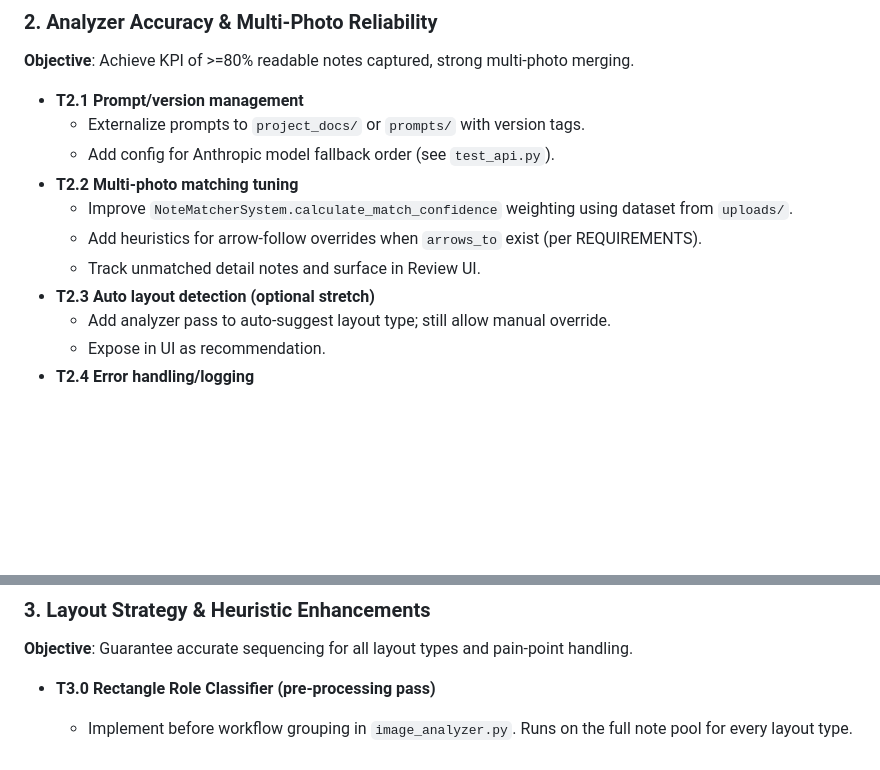
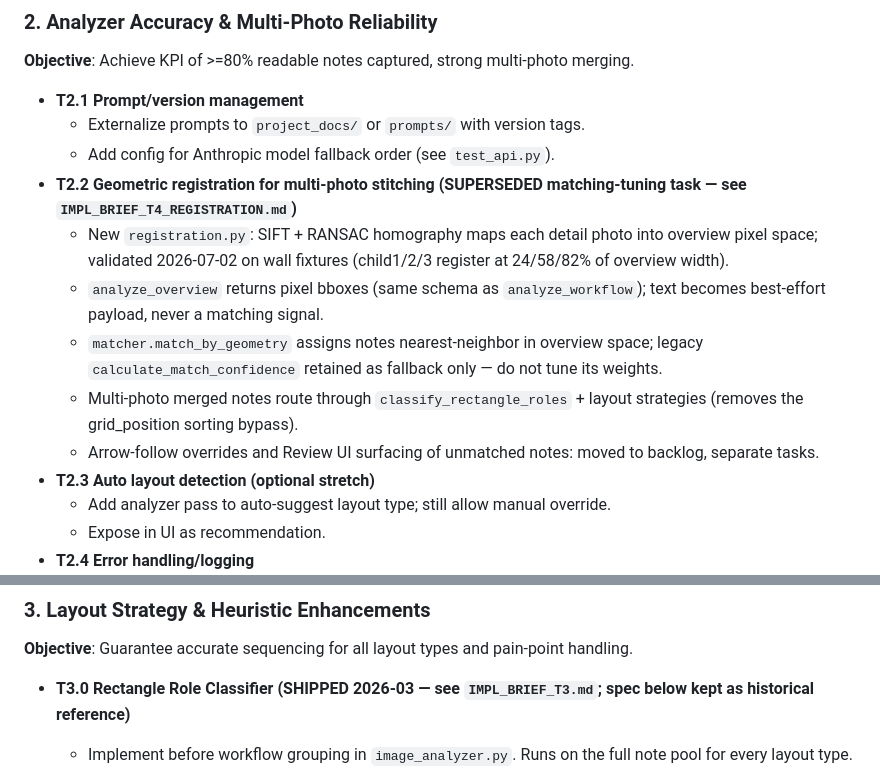
Before and after one commit to thebradw/sticky_note_20260315, a Markdown page: task_plan.md, 2 parts joined by grey strips. Rendered like a GitHub page; blank space fills up the shorter version.

```diff
--- a/project_docs/task_plan.md
+++ b/task_plan.md
@@ -52,10 +52,12 @@ Deliver a production-ready workflow digitization tool that ingests one or multip
 - **T2.1 Prompt/version management**
   - Externalize prompts to `project_docs/` or `prompts/` with version tags.
   - Add config for Anthropic model fallback order (see `test_api.py`).
-- **T2.2 Multi-photo matching tuning**
-  - Improve `NoteMatcherSystem.calculate_match_confidence` weighting using dataset from `uploads/`.
-  - Add heuristics for arrow-follow overrides when `arrows_to` exist (per REQUIREMENTS).
-  - Track unmatched detail notes and surface in Review UI.
+- **T2.2 Geometric registration for multi-photo stitching (SUPERSEDED matching-tuning task — see `IMPL_BRIEF_T4_REGISTRATION.md`)**
+  - New `registration.py`: SIFT + RANSAC homography maps each detail photo into overview pixel space; validated 2026-07-02 on wall fixtures (child1/2/3 register at 24/58/82% of overview width).
+  - `analyze_overview` returns pixel bboxes (same schema as `analyze_workflow`); text becomes best-effort payload, never a matching signal.
+  - `matcher.match_by_geometry` assigns notes nearest-neighbor in overview space; legacy `calculate_match_confidence` retained as fallback only — do not tune its weights.
+  - Multi-photo merged notes route through `classify_rectangle_roles` + layout strategies (removes the grid_position sorting bypass).
+  - Arrow-follow overrides and Review UI surfacing of unmatched notes: moved to backlog, separate tasks.
 - **T2.3 Auto layout detection (optional stretch)**
   - Add analyzer pass to auto-suggest layout type; still allow manual override.
   - Expose in UI as recommendation.
@@ -77,7 +79,7 @@ Deliver a production-ready workflow digitization tool that ingests one or multip
 ### 3. Layout Strategy & Heuristic Enhancements
 **Objective**: Guarantee accurate sequencing for all layout types and pain-point handling.
 
-- **T3.0 Rectangle Role Classifier (pre-processing pass)**
+- **T3.0 Rectangle Role Classifier (SHIPPED 2026-03 — see `IMPL_BRIEF_T3.md`; spec below kept as historical reference)**
   - Implement before workflow grouping in `image_analyzer.py`. Runs on the full note pool for every layout type.
   - **Tier 1 — Banner**: shape is `rectangle`/`rectangular`, size ≥ 1.5× median note size, Y within top 20% of image, center_x not clearly owned by one column group. Extract as `process_title` session metadata; remove from note pool before grouping.
   - **Tier 2 — Lane Header**: shape is `rectangle`, `rectangular`, or `square`, first note in the flow direction of its group after a provisional grouping pass (highest Y for vertical lanes; lowest X for horizontal lanes), size within normal range, color differs from the modal color of remaining notes in that group. Store as `lane_label` on the workflow group; remove from sequencing.
```
Also changed, not shown: other parts of task_plan.md (+1 -1 lines), CLAUDE.md (+1 -1 lines).
